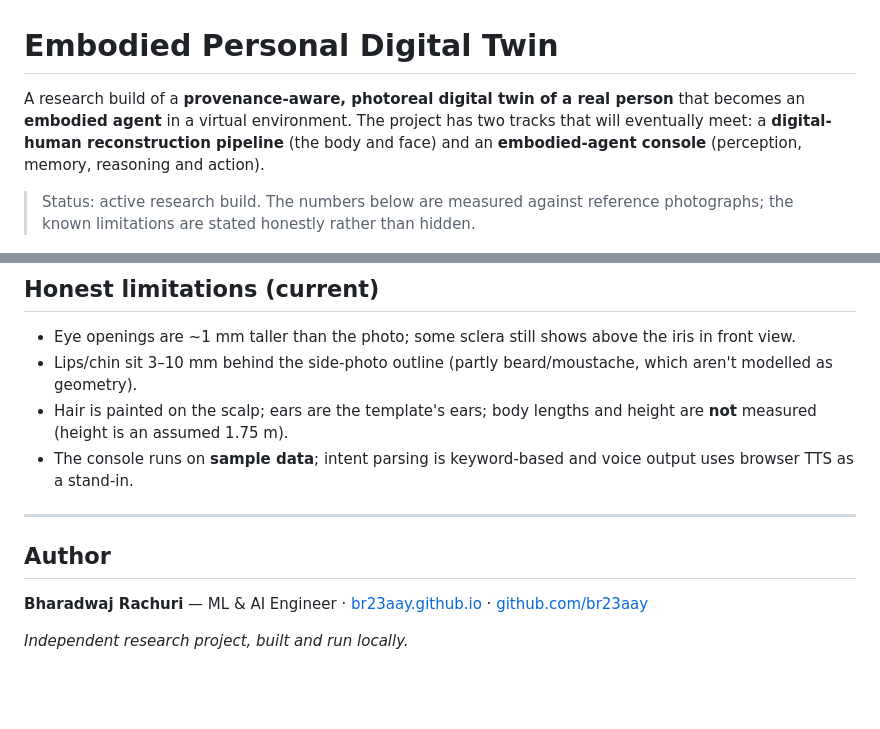
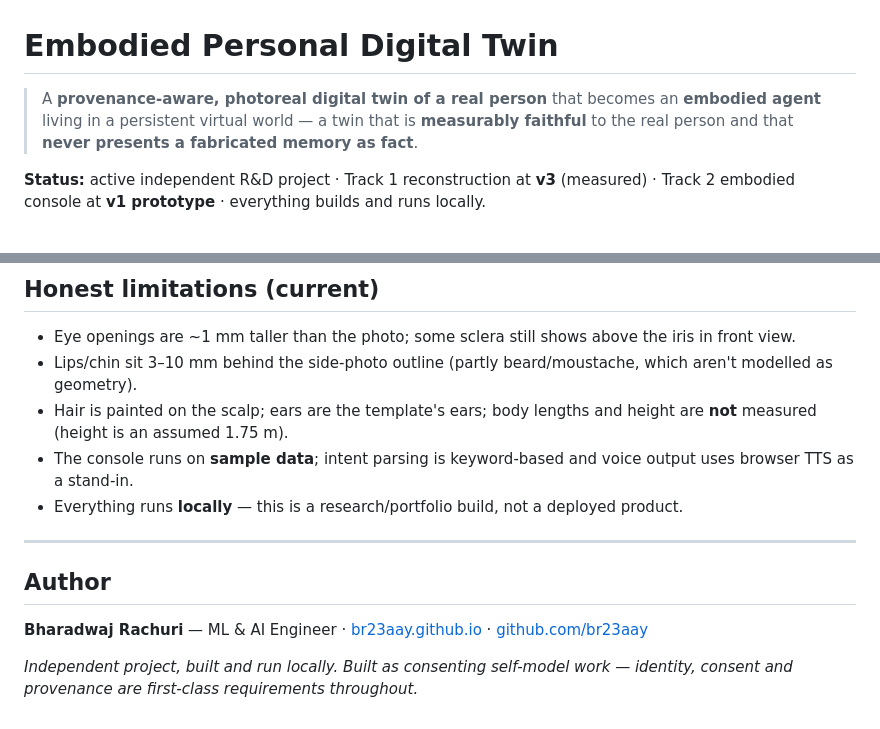
Before and after one commit to br23aay/digital-human-twin, a Markdown page: README.md, 2 parts joined by grey strips. Drawn GitHub-style; blank space fills up the shorter version.

```diff
--- a/README.md
+++ b/README.md
@@ -1,8 +1,8 @@
 # Embodied Personal Digital Twin
 
-A research build of a **provenance-aware, photoreal digital twin of a real person** that becomes an **embodied agent** in a virtual environment. The project has two tracks that will eventually meet: a **digital-human reconstruction pipeline** (the body and face) and an **embodied-agent console** (perception, memory, reasoning and action).
+> A **provenance-aware, photoreal digital twin of a real person** that becomes an **embodied agent** living in a persistent virtual world — a twin that is **measurably faithful** to the real person and that **never presents a fabricated memory as fact**.
 
-> Status: active research build. The numbers below are measured against reference photographs; the known limitations are stated honestly rather than hidden.
+**Status:** active independent R&D project · Track 1 reconstruction at **v3** (measured) · Track 2 embodied console at **v1 prototype** · everything builds and runs locally.
 
 ![Digital twin — identity face build (MetaHuman target · v1 draft, full scan pending)](docs/face-v3.png)
 
@@ -76,6 +134,7 @@ tests/  test_twin_v3.py, viewer.test.js                  # pytest + Playwright
 - Lips/chin sit 3–10 mm behind the side-photo outline (partly beard/moustache, which aren't modelled as geometry).
 - Hair is painted on the scalp; ears are the template's ears; body lengths and height are **not** measured (height is an assumed 1.75 m).
 - The console runs on **sample data**; intent parsing is keyword-based and voice output uses browser TTS as a stand-in.
+- Everything runs **locally** — this is a research/portfolio build, not a deployed product.
 
 ---
 
@@ -83,4 +142,4 @@ tests/  test_twin_v3.py, viewer.test.js                  # pytest + Playwright
 
 **Bharadwaj Rachuri** — ML & AI Engineer · [br23aay.github.io](https://br23aay.github.io) · [github.com/br23aay](https://github.com/br23aay)
 
-*Independent research project, built and run locally.*
+*Independent project, built and run locally. Built as consenting self-model work — identity, consent and provenance are first-class requirements throughout.*
```
Also changed, not shown: other parts of README.md (+78 -20 lines).
